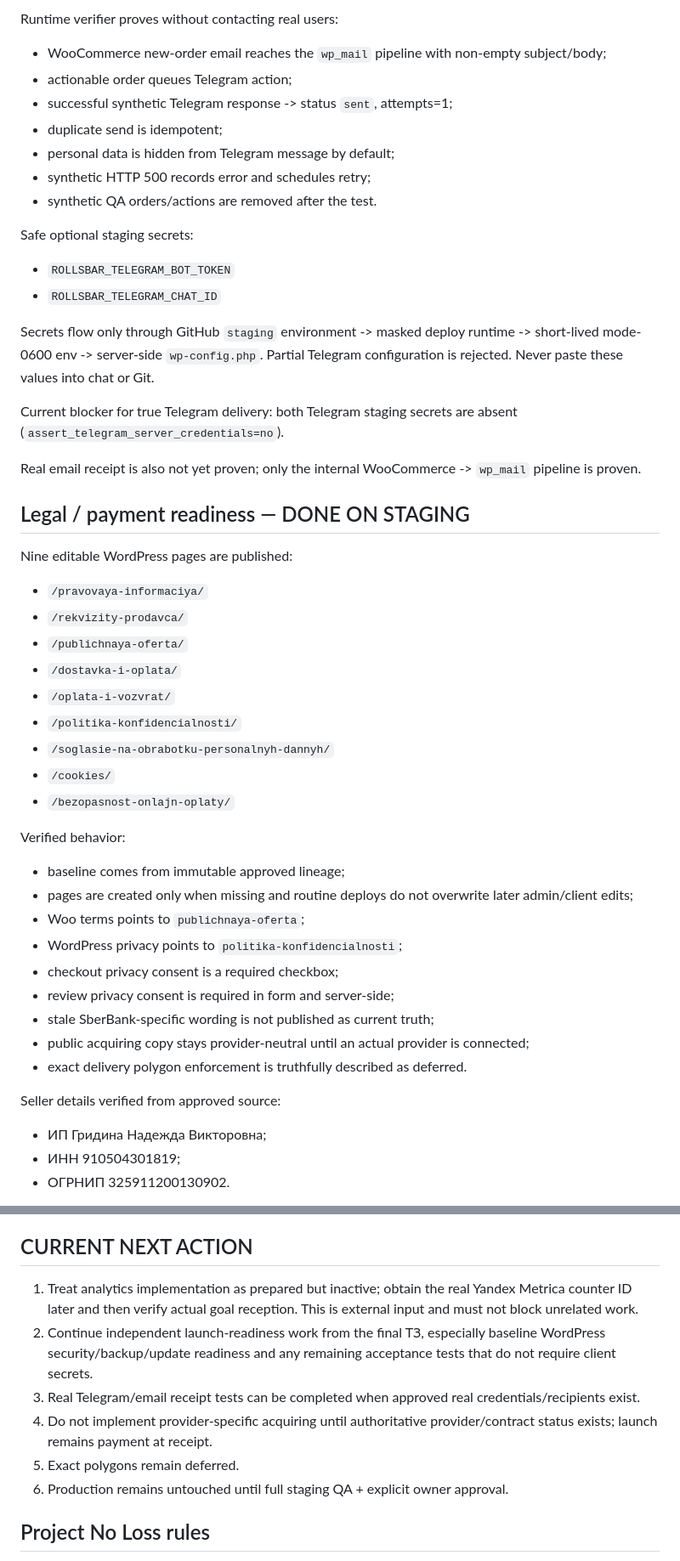
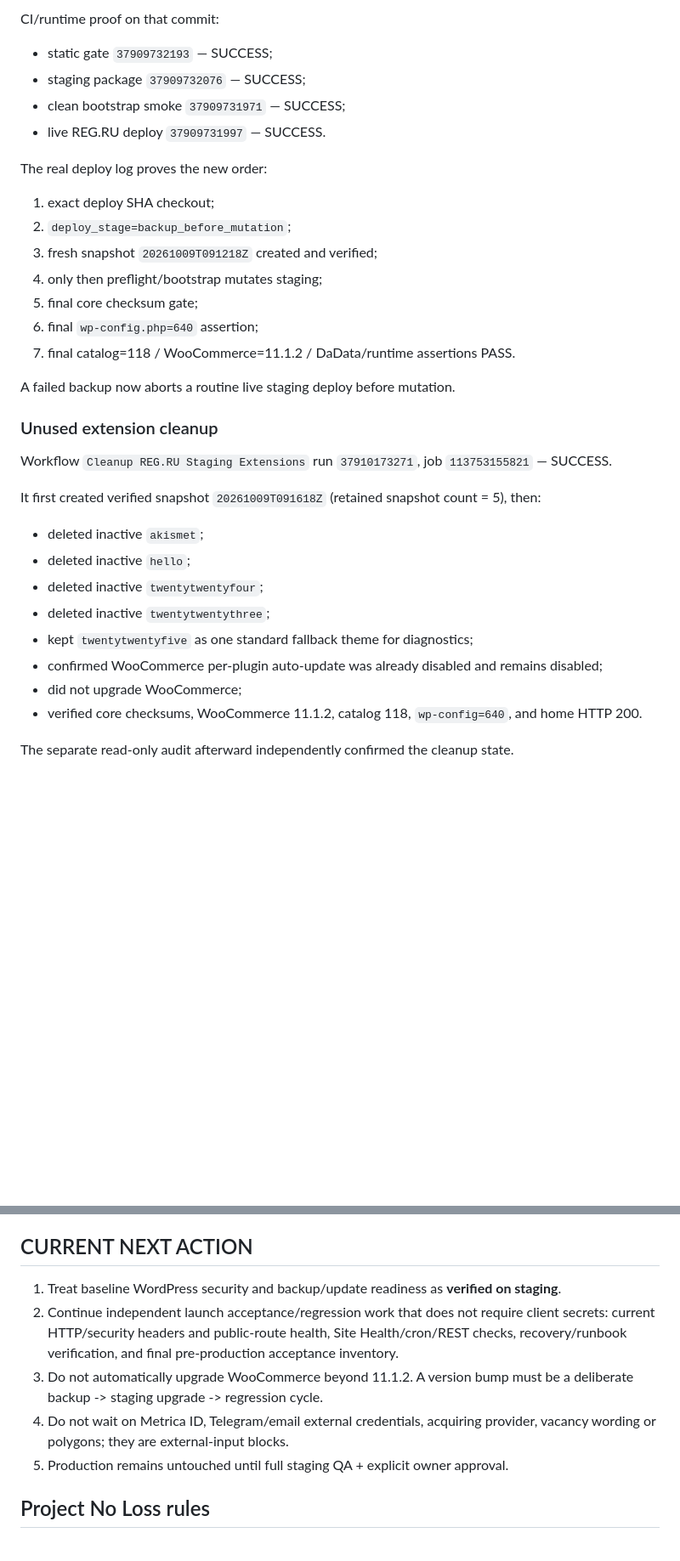
Before and after one commit to tilaninishi12754-code/rollsbar, a Markdown page: wordpress/docs/CURRENT_STATE.md, 2 parts joined by grey strips. Shown at 85% size. GitHub-like rendering; blank space fills up the shorter version.

Commit message:
docs: checkpoint verified security and backup readiness

```diff
--- a/wordpress/docs/CURRENT_STATE.md
+++ b/wordpress/docs/CURRENT_STATE.md
@@ -120,48 +117,33 @@ Architecture:
 
-Runtime verifier proves without contacting real users:
-- WooCommerce new-order email reaches the `wp_mail` pipeline with non-empty subject/body;
-- actionable order queues Telegram action;
-- successful synthetic Telegram response -> status `sent`, attempts=1;
-- duplicate send is idempotent;
-- personal data is hidden from Telegram message by default;
-- synthetic HTTP 500 records error and schedules retry;
-- synthetic QA orders/actions are removed after the test.
+CI/runtime proof on that commit:
+- static gate `37909732193` — SUCCESS;
+- staging package `37909732076` — SUCCESS;
+- clean bootstrap smoke `37909731971` — SUCCESS;
+- live REG.RU deploy `37909731997` — SUCCESS.
 
-Safe optional staging secrets:
-- `ROLLSBAR_TELEGRAM_BOT_TOKEN`
-- `ROLLSBAR_TELEGRAM_CHAT_ID`
+The real deploy log proves the new order:
+1. exact deploy SHA checkout;
+2. `deploy_stage=backup_before_mutation`;
+3. fresh snapshot `20261009T091218Z` created and verified;
+4. only then preflight/bootstrap mutates staging;
+5. final core checksum gate;
+6. final `wp-config.php=640` assertion;
+7. final catalog=118 / WooCommerce=11.1.2 / DaData/runtime assertions PASS.
 
-Secrets flow only through GitHub `staging` environment -> masked deploy runtime -> short-lived mode-0600 env -> server-side `wp-config.php`. Partial Telegram configuration is rejected. Never paste these values into chat or Git.
+A failed backup now aborts a routine live staging deploy before mutation.
 
-Current blocker for true Telegram delivery: both Telegram staging secrets are absent (`assert_telegram_server_credentials=no`).
+### Unused extension cleanup
+Workflow `Cleanup REG.RU Staging Extensions` run `37910173271`, job `113753155821` — SUCCESS.
 
-Real email receipt is also not yet proven; only the internal WooCommerce -> `wp_mail` pipeline is proven.
+It first created verified snapshot `20261009T091618Z` (retained snapshot count = 5), then:
+- deleted inactive `akismet`;
+- deleted inactive `hello`;
+- deleted inactive `twentytwentyfour`;
+- deleted inactive `twentytwentythree`;
+- kept `twentytwentyfive` as one standard fallback theme for diagnostics;
+- confirmed WooCommerce per-plugin auto-update was already disabled and remains disabled;
+- did not upgrade WooCommerce;
+- verified core checksums, WooCommerce 11.1.2, catalog 118, `wp-config=640`, and home HTTP 200.
 
-## Legal / payment readiness — DONE ON STAGING
-Nine editable WordPress pages are published:
-- `/pravovaya-informaciya/`
-- `/rekvizity-prodavca/`
-- `/publichnaya-oferta/`
-- `/dostavka-i-oplata/`
-- `/oplata-i-vozvrat/`
-- `/politika-konfidencialnosti/`
-- `/soglasie-na-obrabotku-personalnyh-dannyh/`
-- `/cookies/`
-- `/bezopasnost-onlajn-oplaty/`
+The separate read-only audit afterward independently confirmed the cleanup state.
 
-Verified behavior:
-- baseline comes from immutable approved lineage;
-- pages are created only when missing and routine deploys do not overwrite later admin/client edits;
-- Woo terms points to `publichnaya-oferta`;
-- WordPress privacy points to `politika-konfidencialnosti`;
-- checkout privacy consent is a required checkbox;
-- review privacy consent is required in form and server-side;
-- stale SberBank-specific wording is not published as current truth;
-- public acquiring copy stays provider-neutral until an actual provider is connected;
-- exact delivery polygon enforcement is truthfully described as deferred.
-
-Seller details verified from approved source:
-- ИП Гридина Надежда Викторовна;
-- ИНН 910504301819;
-- ОГРНИП 325911200130902.
-
@@ -260,12 +291,11 @@ Externally pending / deferred:
 - [~] exact polygons/courier enforcement — DEFERRED, NON-BLOCKING.
 
 ## CURRENT NEXT ACTION
-1. Treat analytics implementation as prepared but inactive; obtain the real Yandex Metrica counter ID later and then verify actual goal reception. This is external input and must not block unrelated work.
-2. Continue independent launch-readiness work from the final TЗ, especially baseline WordPress security/backup/update readiness and any remaining acceptance tests that do not require client secrets.
-3. Real Telegram/email receipt tests can be completed when approved real credentials/recipients exist.
-4. Do not implement provider-specific acquiring until authoritative provider/contract status exists; launch remains payment at receipt.
-5. Exact polygons remain deferred.
-6. Production remains untouched until full staging QA + explicit owner approval.
+1. Treat baseline WordPress security and backup/update readiness as **verified on staging**.
+2. Continue independent launch acceptance/regression work that does not require client secrets: current HTTP/security headers and public-route health, Site Health/cron/REST checks, recovery/runbook verification, and final pre-production acceptance inventory.
+3. Do not automatically upgrade WooCommerce beyond 11.1.2. A version bump must be a deliberate backup -> staging upgrade -> regression cycle.
+4. Do not wait on Metrica ID, Telegram/email external credentials, acquiring provider, vacancy wording or polygons; they are external-input blocks.
+5. Production remains untouched until full staging QA + explicit owner approval.
 
 ## Project No Loss rules
 - approved baseline immutable;
```
Also changed, not shown: other parts of wordpress/docs/CURRENT_STATE.md (+177 -131 lines).
